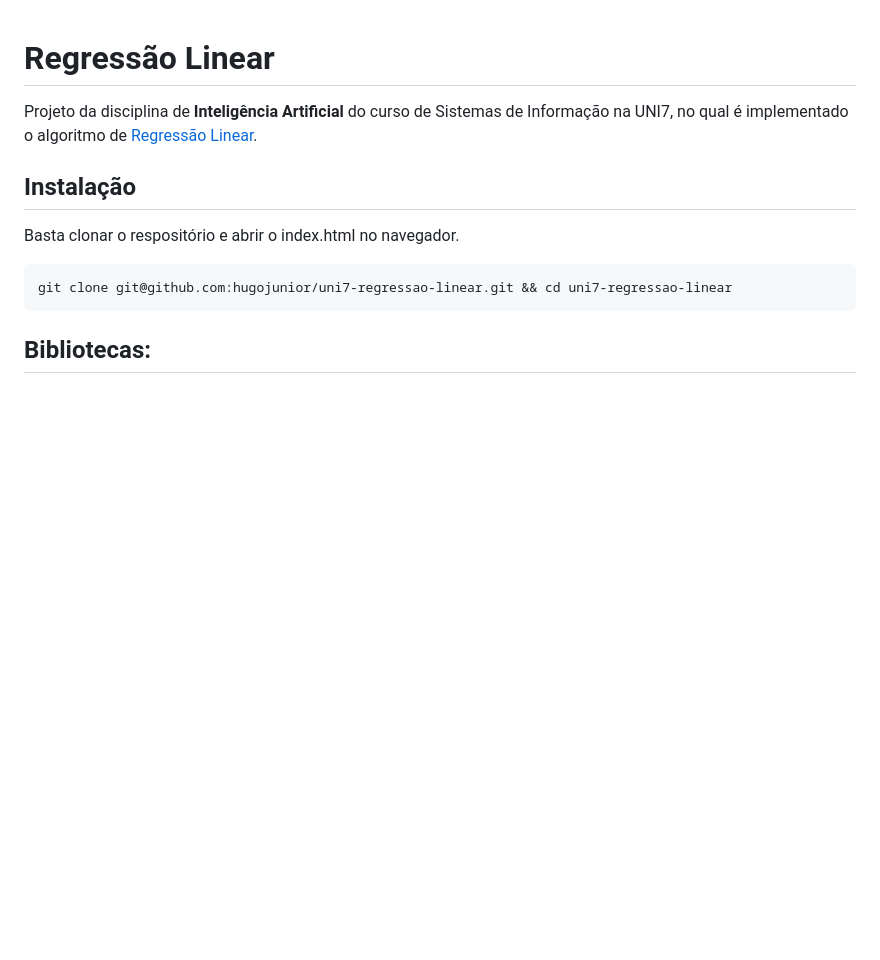
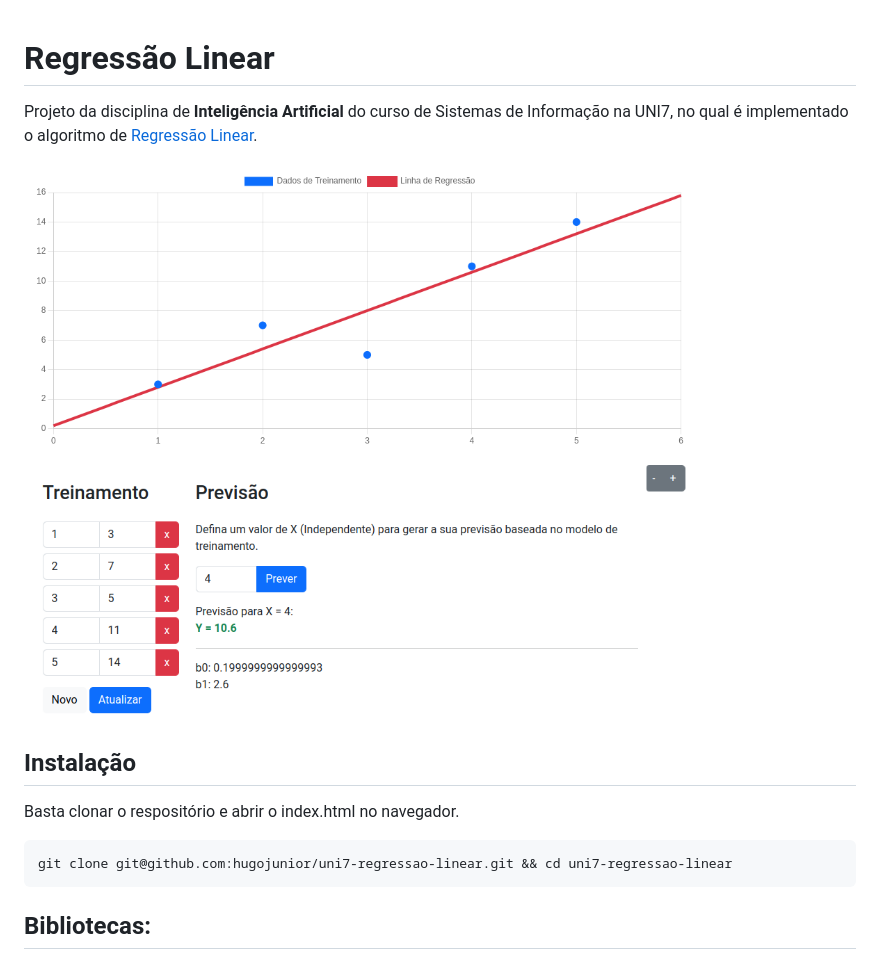
Before and after one commit to hugojunior/uni7-regressao-linear, a Markdown page: README.md, the part around the change printed below. GitHub-like rendering; pictures changed too: images/screenshot.png (added); blank space fills up the shorter version.

Commit message:
Added screenshot

```diff
--- a/README.md
+++ b/README.md
@@ -1,5 +1,7 @@
 # Regressão Linear
 Projeto da disciplina de **Inteligência Artificial** do curso de Sistemas de Informação na UNI7, no qual é implementado o algoritmo de [Regressão Linear](https://pt.wikipedia.org/wiki/Regress%C3%A3o_linear).
+
+![Regressão Linear](images/screenshot.png)
 
 ## Instalação
 Basta clonar o respositório e abrir o index.html no navegador.
```
Also changed, not shown: other parts of README.md (+0 -2 lines).
